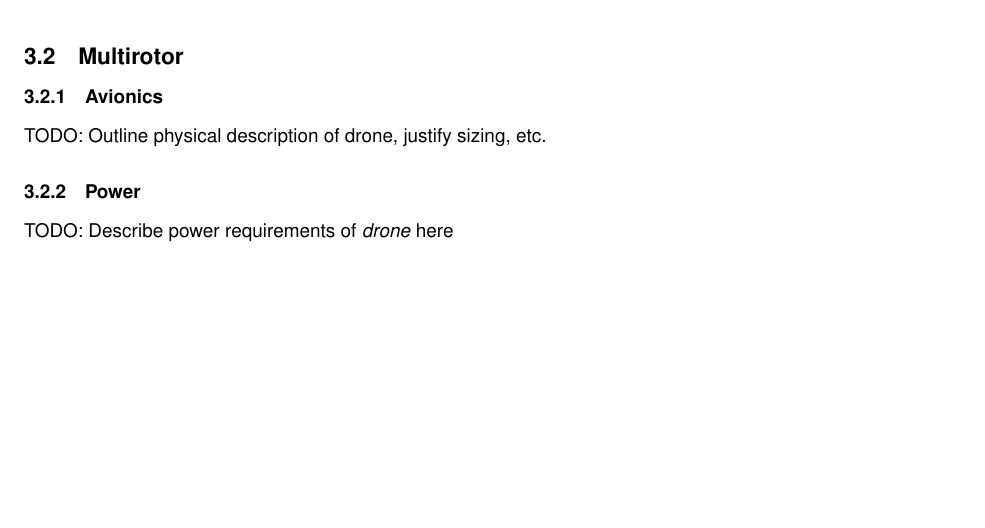
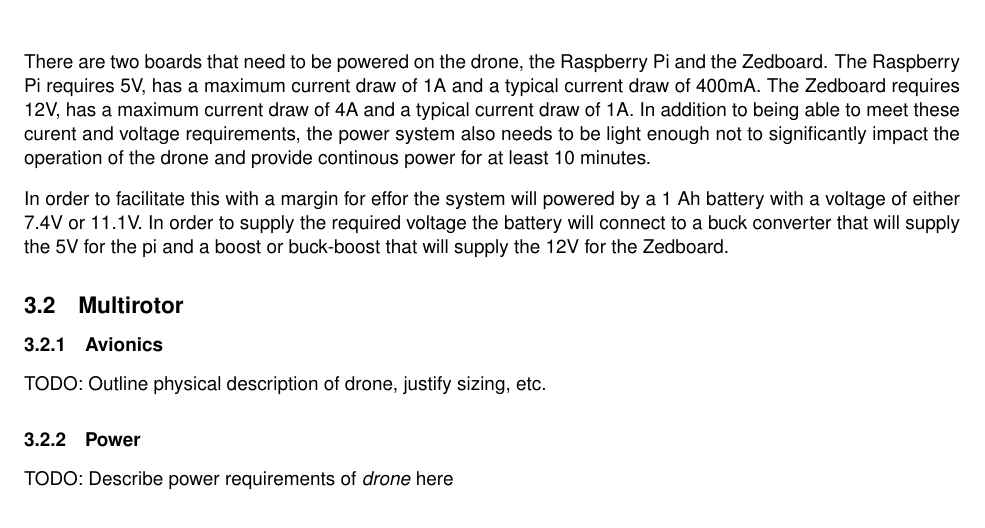
Before and after one commit to Capstone-Skynet/Capstone-Skynet.github.io, a LaTeX document (docs/design/design_document.tex, which reads docs/design/3_1_7_computing_power.tex): part of page 7 of 8, cut at the place of the change. Compiled offline with pdfLaTeX.

Commit message:
Update 3_1_7_computing_power.tex

```diff
--- a/docs/design/3_1_7_computing_power.tex
+++ b/docs/design/3_1_7_computing_power.tex
@@ -1 +1,10 @@
 TODO: Describe power requirements of \textit{computing platform} here. What voltages do we need? What transformers do we need? How much power does each board consume? What kind of batteries have we considered? What kind of safety mechanisms do we need for LiPos to make sure they don't over discharge?
+
+There are two boards that need to be powered on the drone, the Raspberry Pi and the Zedboard. The Raspberry Pi requires
+5V, has a maximum current draw of 1A and a typical current draw of 400mA. The Zedboard requires 12V, has a maximum current draw of
+4A and a typical current draw of 1A. In addition to being able to meet these curent and voltage requirements, the power system also
+needs to be light enough not to significantly impact the operation of the drone and provide continous power for at least 10 minutes.
+
+In order to facilitate this with a margin for effor the system will powered by a 1 Ah battery with a voltage of either 7.4V or 11.1V.
+In order to supply the required voltage the battery will connect to a buck converter that will supply the 5V for the pi and a boost or
+buck-boost that will supply the 12V for the Zedboard.
```
